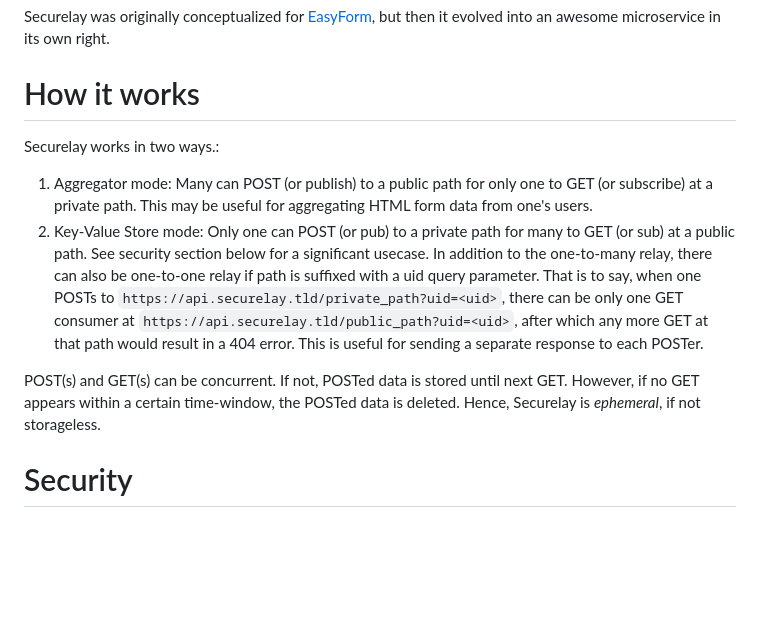
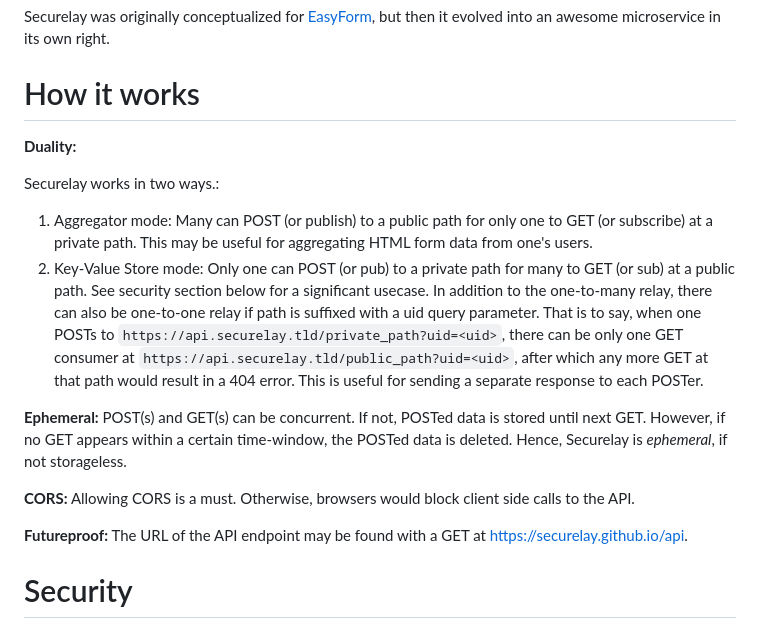
Before and after one commit to securelay/securelay.github.io, a Markdown page: README.md, the part around the change. Rendered like a GitHub page; blank space fills up the shorter version.

```diff
--- a/README.md
+++ b/README.md
@@ -6,11 +6,17 @@ Securelay was originally conceptualized for [EasyForm](https://github.com/Somaji
 
 # How it works
 
+**Duality:**
+
 Securelay works in two ways.:
 1. Aggregator mode: Many can POST (or publish) to a public path for only one to GET (or subscribe) at a private path. This may be useful for aggregating HTML form data from one's users.
 2. Key-Value Store mode: Only one can POST (or pub) to a private path for many to GET (or sub) at a public path. See security section below for a significant usecase. In addition to the one-to-many relay, there can also be one-to-one relay if path is suffixed with a uid query parameter. That is to say, when one POSTs to `https://api.securelay.tld/private_path?uid=<uid>`, there can be only one GET consumer at `https://api.securelay.tld/public_path?uid=<uid>`, after which any more GET at that path would result in a 404 error. This is useful for sending a separate response to each POSTer.
 
-POST(s) and GET(s) can be concurrent. If not, POSTed data is stored until next GET. However, if no GET appears within a certain time-window, the POSTed data is deleted. Hence, Securelay is *ephemeral*, if not storageless.
+**Ephemeral:** POST(s) and GET(s) can be concurrent. If not, POSTed data is stored until next GET. However, if no GET appears within a certain time-window, the POSTed data is deleted. Hence, Securelay is *ephemeral*, if not storageless.
+
+**CORS:** Allowing CORS is a must. Otherwise, browsers would block client side calls to the API.
+
+**Futureproof:** The URL of the API endpoint may be found with a GET at https://securelay.github.io/api.
 
 # Security
 Security is brought about by the use of dual paths, one private and the other public. Note here that other relay services like [piping-server](https://github.com/nwtgck/piping-server), [http-relay](https://httprelay.io) or [pipeto.me](https://pipeto.me) use the same path for both GET and POST.
```
